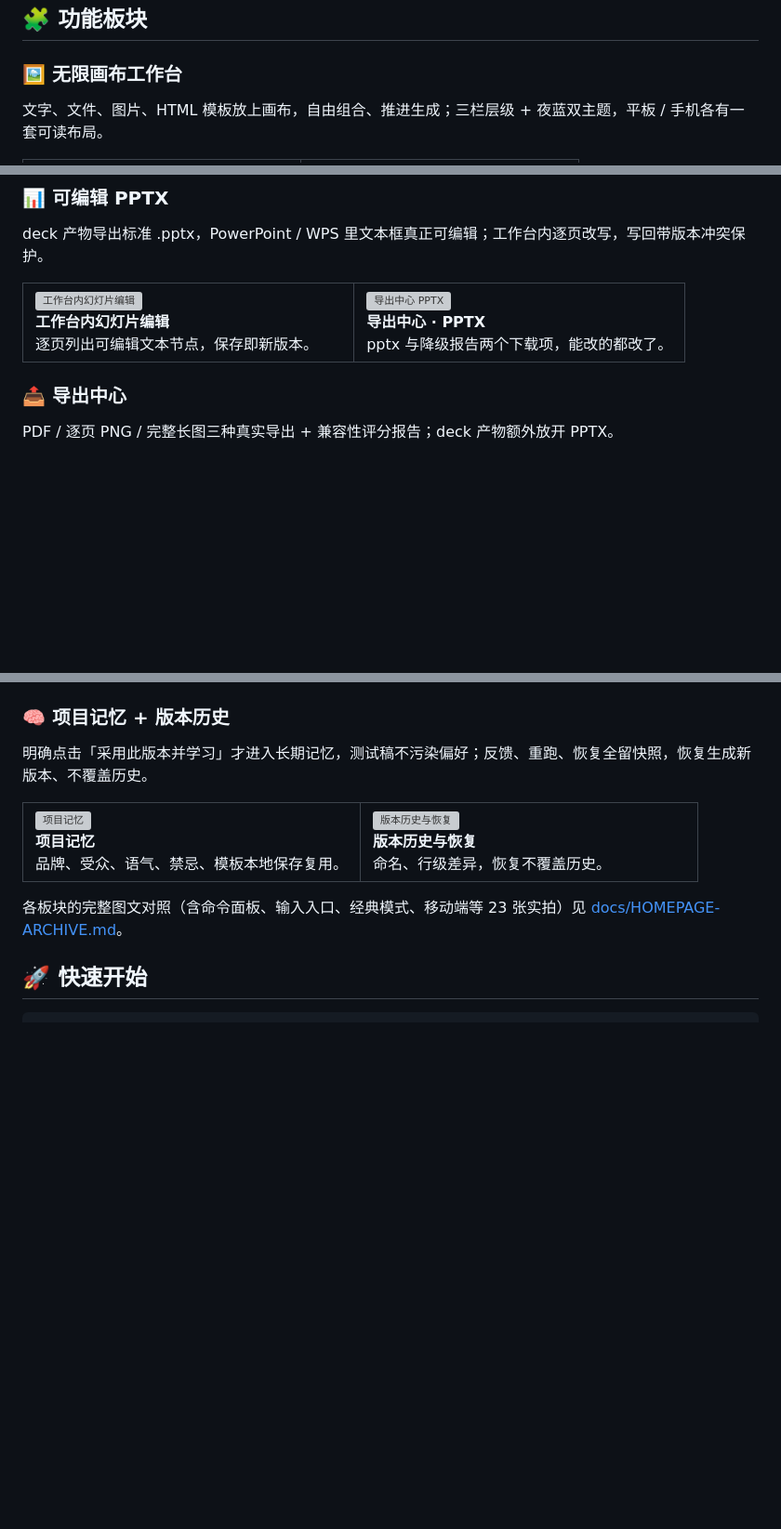
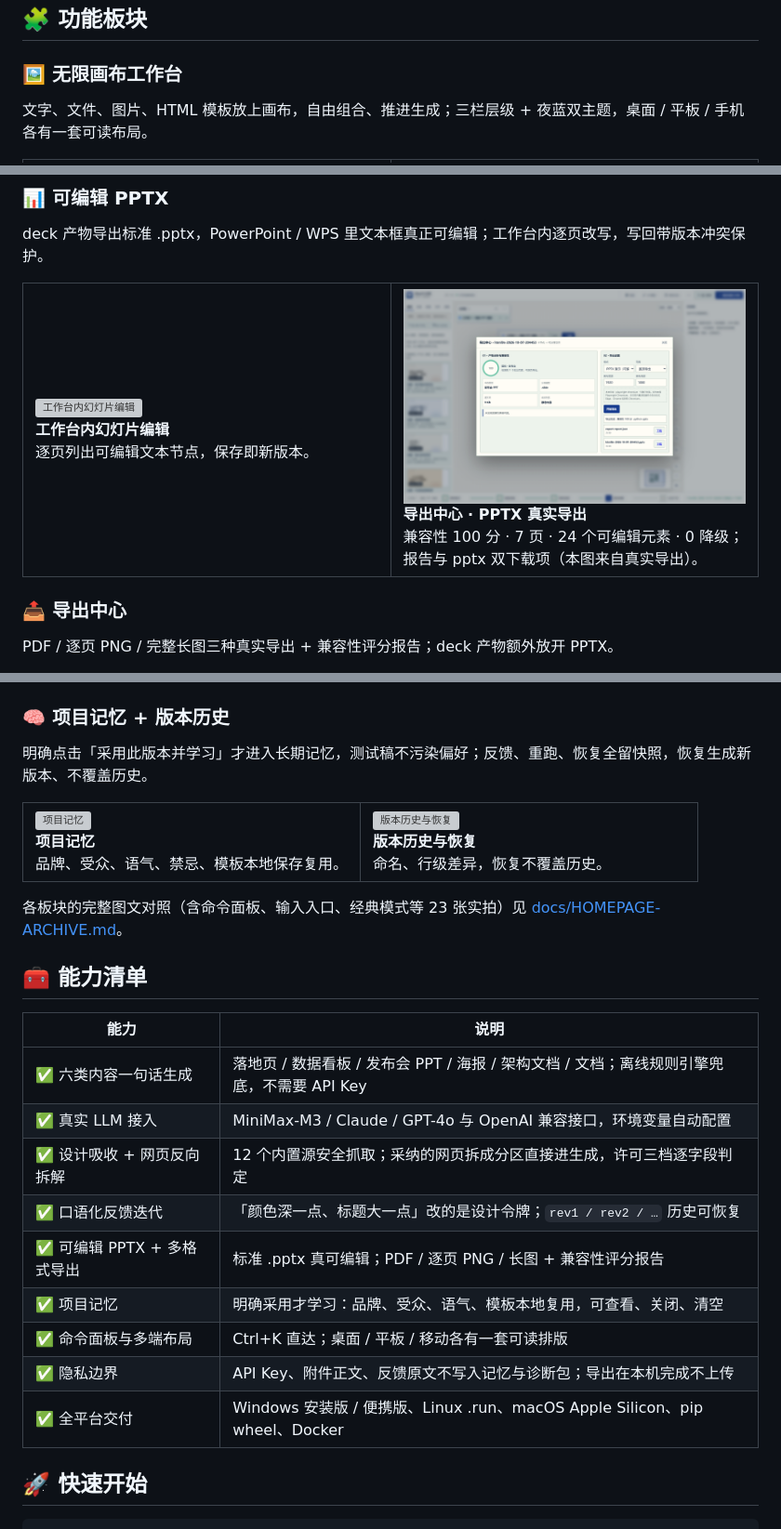
Before and after one commit to KratosLee-6/Html-ninefox, a Markdown page: README.md, 3 parts joined by grey strips. Shown at 93% size. Rendered like a GitHub page; pictures changed too: assets/screenshots/v0.7.0/pptx-export-report.png (added); blank space fills up the shorter version; grey boxes are pictures that could not be loaded.

Commit message:
home: real PPTX report capture, responsive workbench shots, capability list
Three homepage gaps closed:

* the PPTX report shot was a browser pretty-print of raw JSON — replaced
  with a real export-centre capture from an actual deck export run
  (compatibility 100, 7 slides, 24 editable elements, 0 degradations,
  report + pptx download entries);
* the workbench section now shows the responsive truth: web (paper /
  night), multi-workspace, template library, tablet 768 and mobile 390;
* a capability checklist section states what the product does today
  (six content types, LLM integration, intake + decomposition, feedback
  iteration, exports, memory, palette layouts, privacy, packaging).

```diff
--- a/README.md
+++ b/README.md
@@ -72,7 +72,7 @@
 
 ### 🖼 无限画布工作台
 
-文字、文件、图片、HTML 模板放上画布，自由组合、推进生成；三栏层级 + 夜蓝双主题，平板 / 手机各有一套可读布局。
+文字、文件、图片、HTML 模板放上画布，自由组合、推进生成；三栏层级 + 夜蓝双主题，桌面 / 平板 / 手机各有一套可读布局。
 
 <table>
 <tr>
@@ -103,7 +111,7 @@ deck 产物导出标准 .pptx，PowerPoint / WPS 里文本框真正可编辑；
 <table>
 <tr>
 <td width="50%"><img src="assets/screenshots/v0.6.3/slide-editor-dialog.png" alt="工作台内幻灯片编辑"><br><b>工作台内幻灯片编辑</b><br>逐页列出可编辑文本节点，保存即新版本。</td>
-<td width="50%"><img src="assets/screenshots/v0.6.3/export-center-pptx.png" alt="导出中心 PPTX"><br><b>导出中心 · PPTX</b><br>pptx 与降级报告两个下载项，能改的都改了。</td>
+<td width="50%"><img src="assets/screenshots/v0.7.0/pptx-export-report.png" alt="PPTX 导出与报告"><br><b>导出中心 · PPTX 真实导出</b><br>兼容性 100 分 · 7 页 · 24 个可编辑元素 · 0 降级；报告与 pptx 双下载项（本图来自真实导出）。</td>
 </tr>
 </table>
 
@@ -129,7 +137,21 @@ PDF / 逐页 PNG / 完整长图三种真实导出 + 兼容性评分报告；deck
 </tr>
 </table>
 
-各板块的完整图文对照（含命令面板、输入入口、经典模式、移动端等 23 张实拍）见 [docs/HOMEPAGE-ARCHIVE.md](docs/HOMEPAGE-ARCHIVE.md)。
+各板块的完整图文对照（含命令面板、输入入口、经典模式等 23 张实拍）见 [docs/HOMEPAGE-ARCHIVE.md](docs/HOMEPAGE-ARCHIVE.md)。
+
+## 🧰 能力清单
+
+| 能力 | 说明 |
+|---|---|
+| ✅ 六类内容一句话生成 | 落地页 / 数据看板 / 发布会 PPT / 海报 / 架构文档 / 文档；离线规则引擎兜底，不需要 API Key |
+| ✅ 真实 LLM 接入 | MiniMax-M3 / Claude / GPT-4o 与 OpenAI 兼容接口，环境变量自动配置 |
+| ✅ 设计吸收 + 网页反向拆解 | 12 个内置源安全抓取；采纳的网页拆成分区直接进生成，许可三档逐字段判定 |
+| ✅ 口语化反馈迭代 | 「颜色深一点、标题大一点」改的是设计令牌；`rev1 / rev2 / …` 历史可恢复 |
+| ✅ 可编辑 PPTX + 多格式导出 | 标准 .pptx 真可编辑；PDF / 逐页 PNG / 长图 + 兼容性评分报告 |
+| ✅ 项目记忆 | 明确采用才学习：品牌、受众、语气、模板本地复用，可查看、关闭、清空 |
+| ✅ 命令面板与多端布局 | Ctrl+K 直达；桌面 / 平板 / 移动各有一套可读排版 |
+| ✅ 隐私边界 | API Key、附件正文、反馈原文不写入记忆与诊断包；导出在本机完成不上传 |
+| ✅ 全平台交付 | Windows 安装版 / 便携版、Linux .run、macOS Apple Silicon、pip wheel、Docker |
 
 ## 🚀 快速开始
 
```
Also changed, not shown: other parts of README.md (+9 -1 lines).
